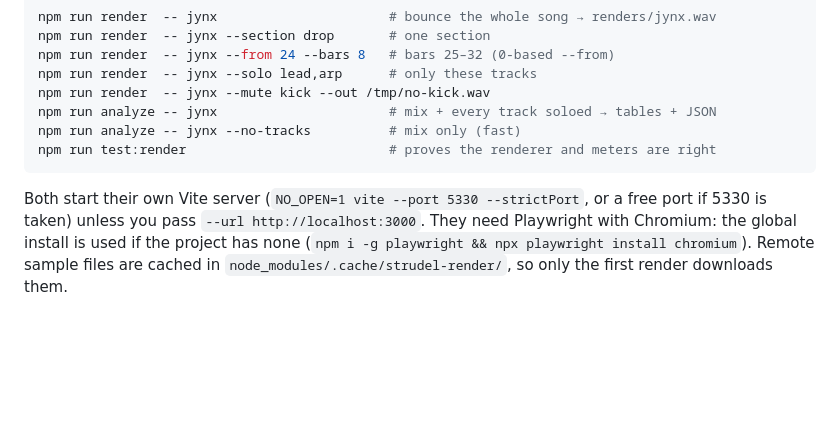
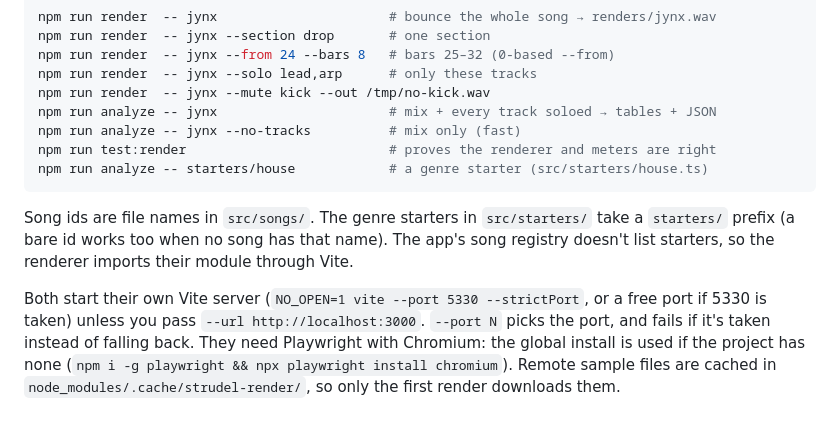
Before and after one commit to ilias-t/strudel-ide, a Markdown page: docs/audio-tools.md, the part around the change. Rendered like a GitHub page; blank space fills up the shorter version.

````diff
--- a/docs/audio-tools.md
+++ b/docs/audio-tools.md
@@ -13,10 +13,16 @@ npm run render  -- jynx --mute kick --out /tmp/no-kick.wav
 npm run analyze -- jynx                      # mix + every track soloed → tables + JSON
 npm run analyze -- jynx --no-tracks          # mix only (fast)
 npm run test:render                          # proves the renderer and meters are right
+npm run analyze -- starters/house            # a genre starter (src/starters/house.ts)
 ```
 
+Song ids are file names in `src/songs/`. The genre starters in `src/starters/` take a
+`starters/` prefix (a bare id works too when no song has that name). The app's song
+registry doesn't list starters, so the renderer imports their module through Vite.
+
 Both start their own Vite server (`NO_OPEN=1 vite --port 5330 --strictPort`, or a free
-port if 5330 is taken) unless you pass `--url http://localhost:3000`. They need Playwright
+port if 5330 is taken) unless you pass `--url http://localhost:3000`. `--port N` picks
+the port, and fails if it's taken instead of falling back. They need Playwright
 with Chromium: the global install is used if the project has none
 (`npm i -g playwright && npx playwright install chromium`). Remote sample files are cached
 in `node_modules/.cache/strudel-render/`, so only the first render downloads them.
````
Also changed, not shown: CLAUDE.md (+5 -0 lines), README.md (+8 -1 lines).
